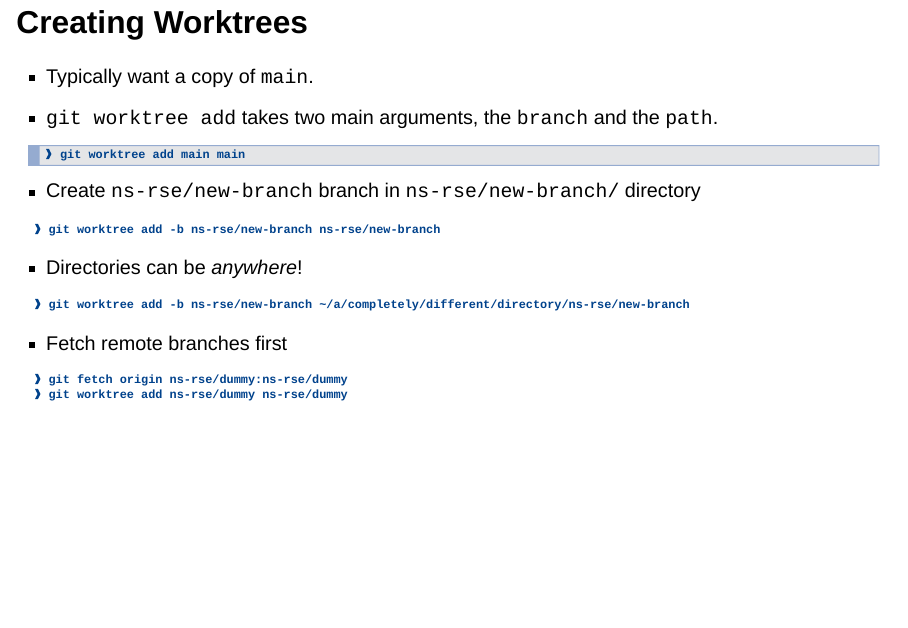
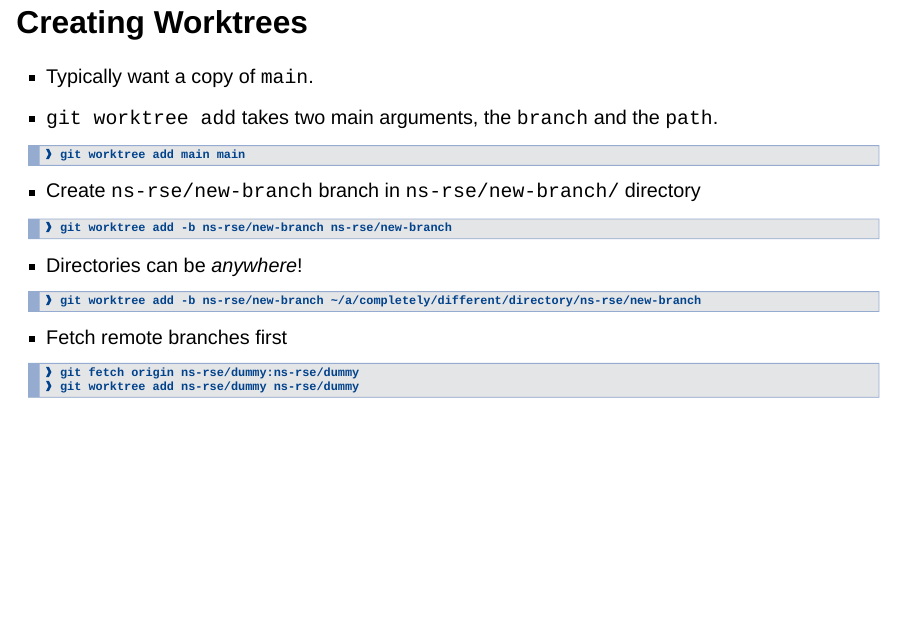
Before and after one commit to ns-rse/git-worktrees, a Quarto document (index.qmd): page 7 of 18. Rendered offline with R 4.5, knitr and Pandoc in place of Quarto, with nearby package versions; drawn as Slidy slides in place of the format the file asks for.

Commit message:
slides: more formatting tweaks

````diff
--- a/index.qmd
+++ b/index.qmd
@@ -110,20 +110,20 @@ the configuration files that normally reside within the ~.git/~ directory of a c
 
 - Create `ns-rse/new-branch` branch in `ns-rse/new-branch/` directory
 
-```
+```shell
 ❱ git worktree add -b ns-rse/new-branch ns-rse/new-branch
 ```
 
 - Directories can be _anywhere_!
 
-```
+```shell
 ❱ git worktree add -b ns-rse/new-branch ~/a/completely/different/directory/ns-rse/new-branch
 
 ```
 
 - Fetch remote branches first
 
-```
+```shell
 ❱ git fetch origin ns-rse/dummy:ns-rse/dummy
 ❱ git worktree add ns-rse/dummy ns-rse/dummy
 ```
````
Also changed, not shown: index.qmd (6 more changed lines).
